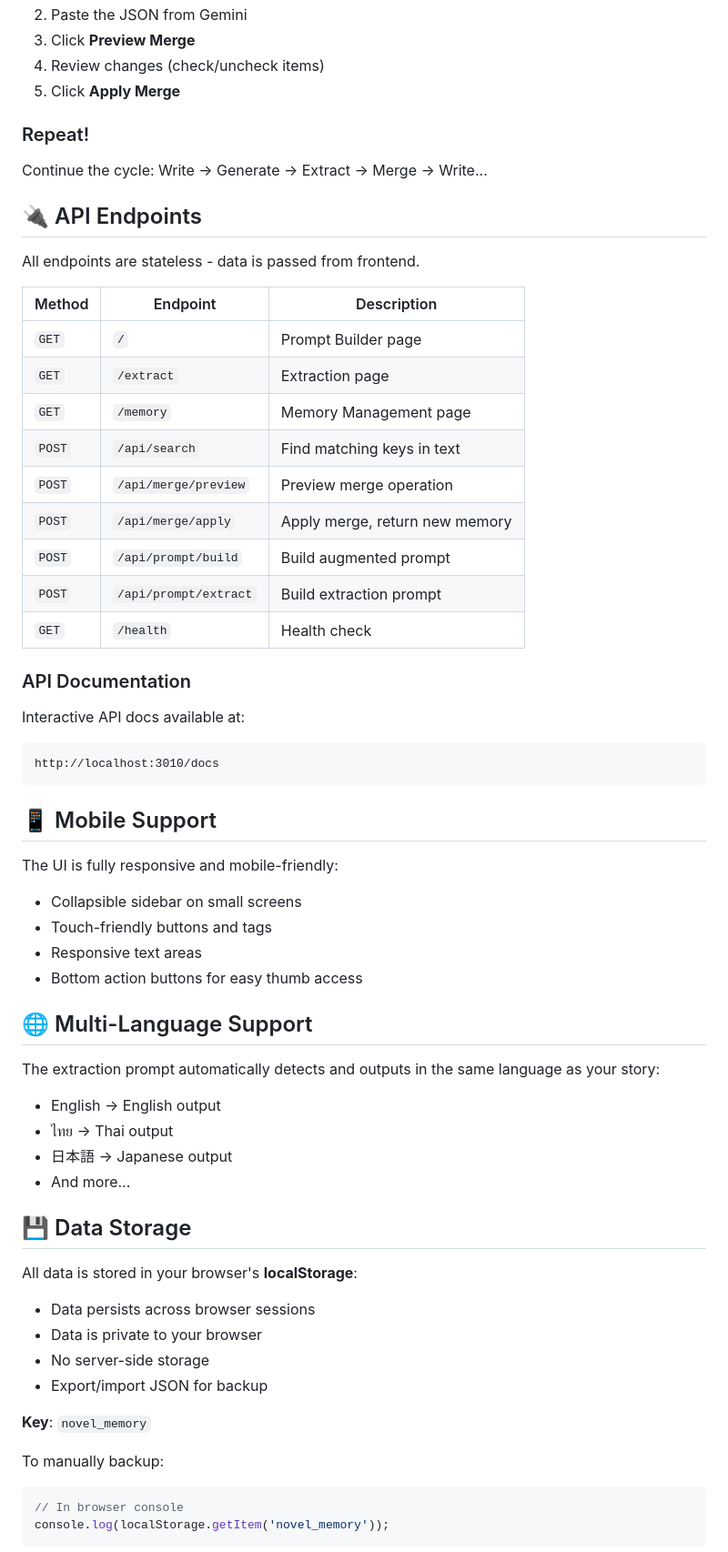
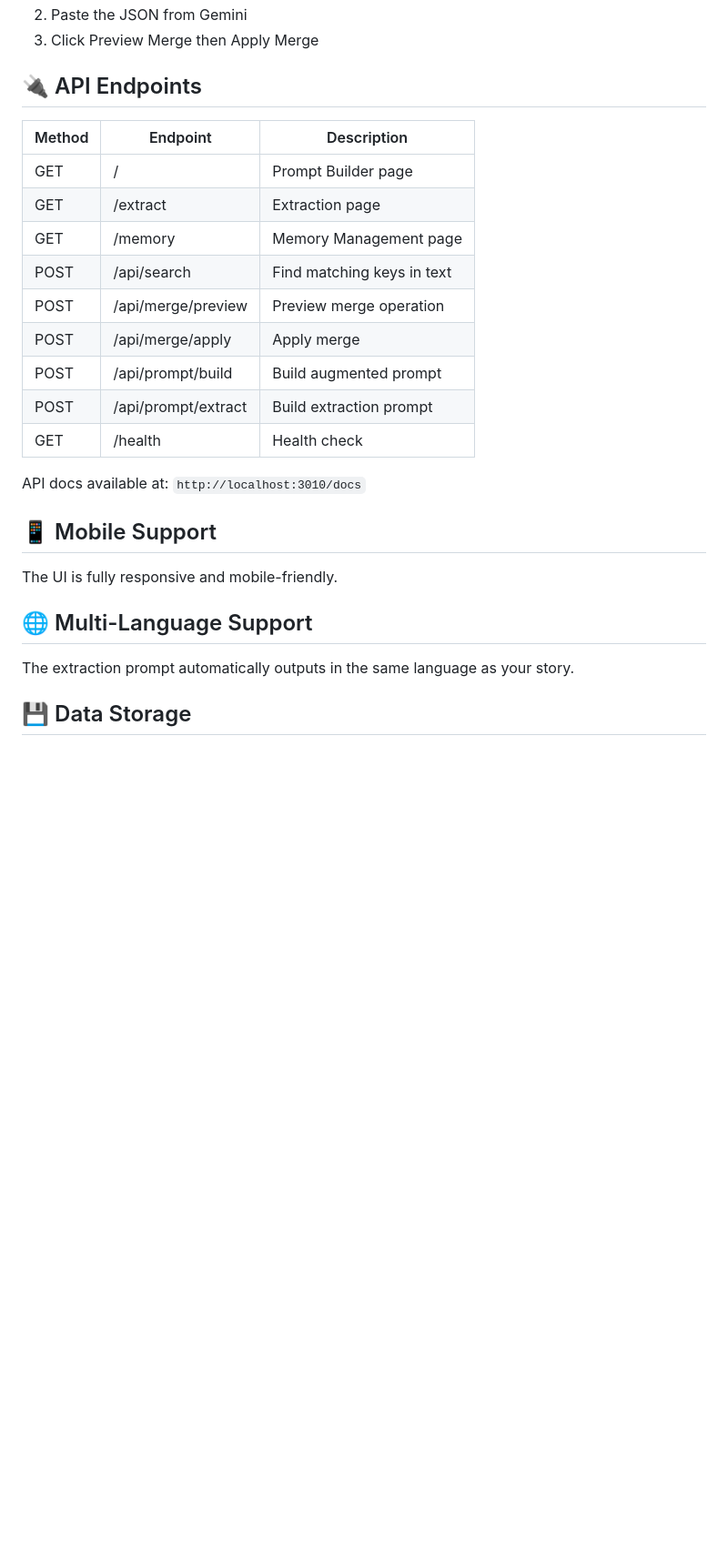
Before and after one commit to nvejkan/novel-prompt-builder, a Markdown page: readme.md, the part around the change printed below. Shown: that part at 91% size. Drawn GitHub-style; blank space fills up the shorter version.

````diff
--- a/readme.md
+++ b/readme.md
@@ -199,64 +138,29 @@ Go to **Memory** page and either:
 2. Paste the JSON from Gemini
-3. Click **Preview Merge**
-4. Review changes (check/uncheck items)
-5. Click **Apply Merge**
-
-### Repeat!
-
-Continue the cycle: Write → Generate → Extract → Merge → Write...
+3. Click Preview Merge then Apply Merge
 
 ## 🔌 API Endpoints
 
-All endpoints are stateless - data is passed from frontend.
-
 | Method | Endpoint | Description |
 |--------|----------|-------------|
-| `GET` | `/` | Prompt Builder page |
-| `GET` | `/extract` | Extraction page |
-| `GET` | `/memory` | Memory Management page |
-| `POST` | `/api/search` | Find matching keys in text |
-| `POST` | `/api/merge/preview` | Preview merge operation |
-| `POST` | `/api/merge/apply` | Apply merge, return new memory |
-| `POST` | `/api/prompt/build` | Build augmented prompt |
-| `POST` | `/api/prompt/extract` | Build extraction prompt |
-| `GET` | `/health` | Health check |
+| GET | / | Prompt Builder page |
+| GET | /extract | Extraction page |
+| GET | /memory | Memory Management page |
+| POST | /api/search | Find matching keys in text |
+| POST | /api/merge/preview | Preview merge operation |
+| POST | /api/merge/apply | Apply merge |
+| POST | /api/prompt/build | Build augmented prompt |
+| POST | /api/prompt/extract | Build extraction prompt |
+| GET | /health | Health check |
 
-### API Documentation
-
-Interactive API docs available at:
-```
-http://localhost:3010/docs
-```
+API docs available at: `http://localhost:3010/docs`
 
 ## 📱 Mobile Support
 
-The UI is fully responsive and mobile-friendly:
-- Collapsible sidebar on small screens
-- Touch-friendly buttons and tags
-- Responsive text areas
-- Bottom action buttons for easy thumb access
+The UI is fully responsive and mobile-friendly.
 
 ## 🌐 Multi-Language Support
 
-The extraction prompt automatically detects and outputs in the same language as your story:
-- English → English output
-- ไทย → Thai output
-- 日本語 → Japanese output
-- And more...
+The extraction prompt automatically outputs in the same language as your story.
 
 ## 💾 Data Storage
 
-All data is stored in your browser's **localStorage**:
-- Data persists across browser sessions
-- Data is private to your browser
-- No server-side storage
-- Export/import JSON for backup
-
-**Key**: `novel_memory`
-
-To manually backup:
-```javascript
-// In browser console
-console.log(localStorage.getItem('novel_memory'));
-```
-
````
Also changed, not shown: other parts of readme.md (+55 -161 lines).
